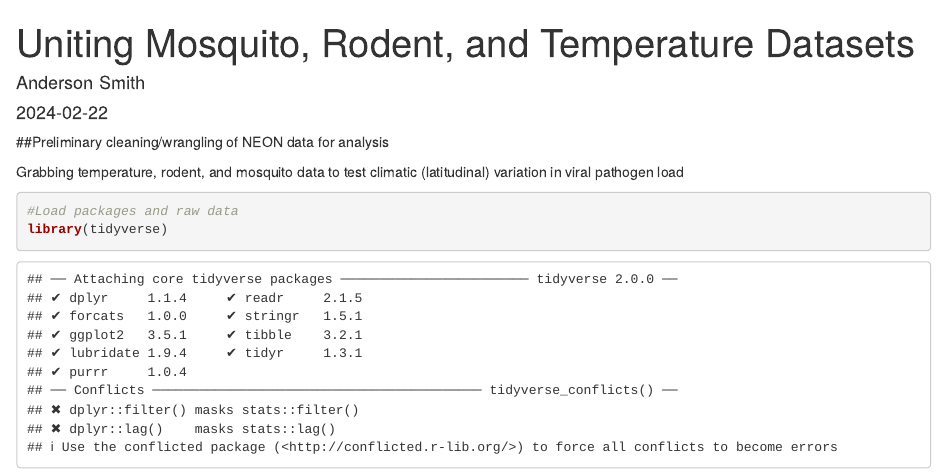
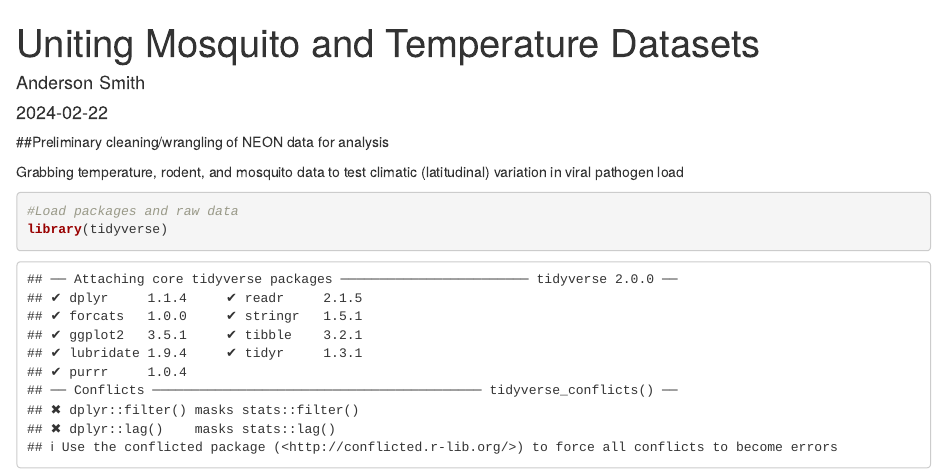
Before and after one commit to ECOL4130L-Sp24/Green-Skeeters, an R Markdown document (scripts/temp_mos_wrangle.Rmd): the page in a window 1100 px wide, from its top. Rendered offline with R 4.5, knitr and Pandoc, with nearby package versions; some code elsewhere in the file could not run offline.

Commit message:
Removing rodent stuff

```diff
--- a/scripts/temp_mos_wrangle.Rmd
+++ b/scripts/temp_mos_wrangle.Rmd
@@ -1,5 +1,5 @@
 ---
-title: "Uniting Mosquito, Rodent, and Temperature Datasets"
+title: "Uniting Mosquito and Temperature Datasets"
 author: "Anderson Smith"
 date: "2024-02-22"
 output: html_document
```
